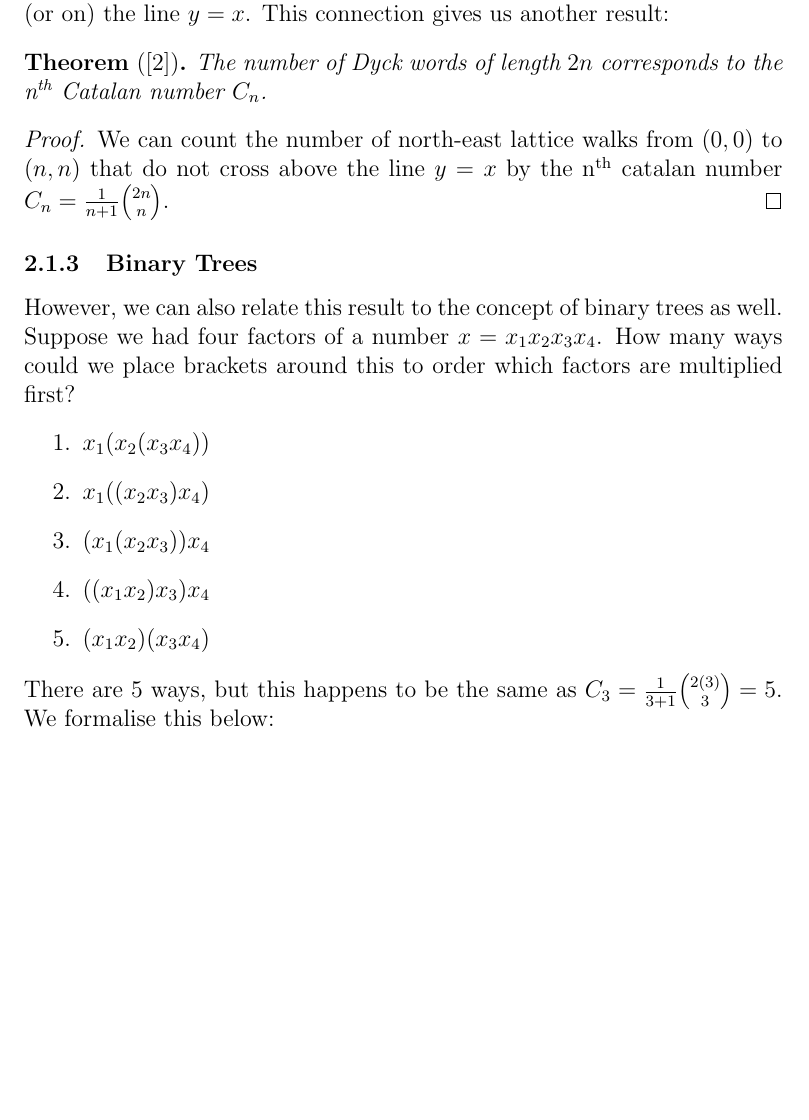
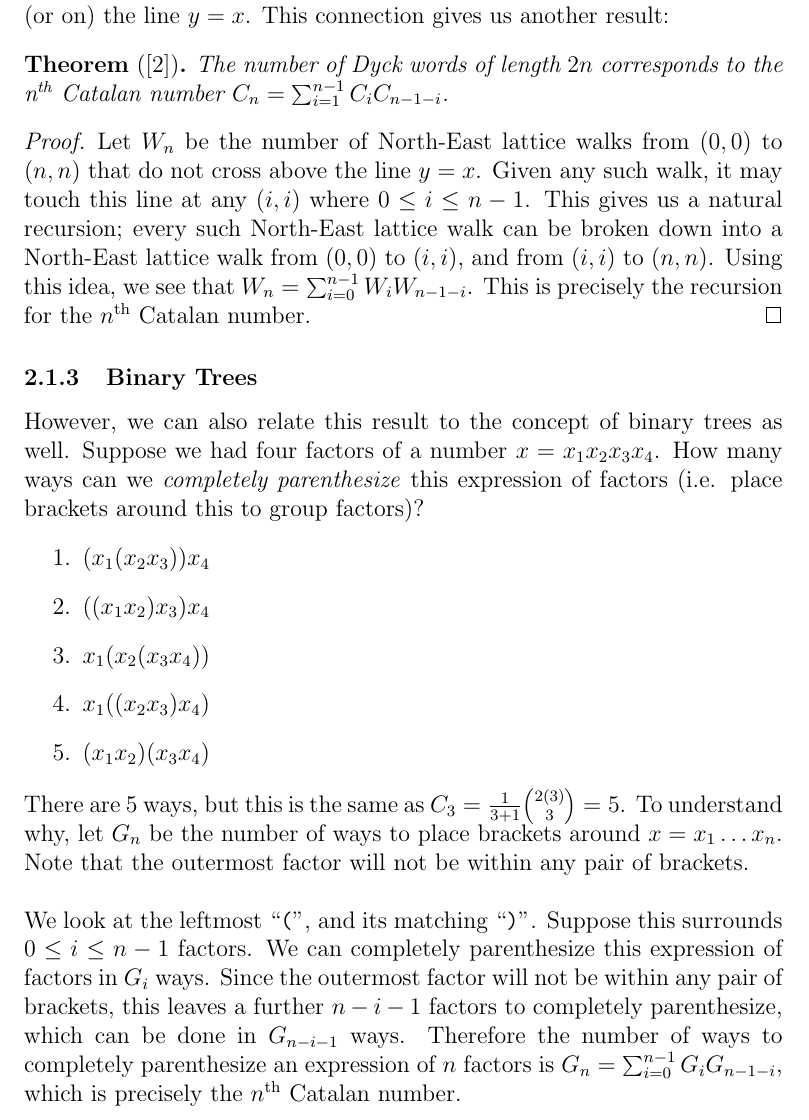
Before and after one commit to Laveen-C/3rd-year-project, a LaTeX document (Final Report/report.tex, which reads Final Report/LitReview/Background/background.tex): part of page 7 of 8 before the commit and part of page 7 of 9 after it, cut so that both start at the same text, the shorter picture padded with empty space. Compiled offline with pdfLaTeX.

Commit message:
diss work so far

```diff
--- a/Final Report/LitReview/Background/background.tex
+++ b/Final Report/LitReview/Background/background.tex
@@ -38,23 +38,24 @@ In other words, every step is exactly one unit vector right or one unit vector u
 \noindent This is a trivial mapping, as we can take a move east to be ``\texttt{(}'', and a move north to be ``\texttt{)}''. This works out as expected since we have $2n$ brackets to match, and $n$ moves east and north each during such lattice walks. Our restriction on Dyck words that ensures there are never more ``\texttt{)}'' brackets than ``\texttt{(}'' brackets corresponds to the restriction of the walk being below (or on) the line $y = x$. This connection gives us another result:
 
 \begin{theorem}[{\cite{rukavicka2011dp}}]
-    The number of Dyck words of length $2n$ corresponds to the n\textsuperscript{th} Catalan number $C_{n}$.
+    The number of Dyck words of length $2n$ corresponds to the n\textsuperscript{th} Catalan number $C_{n}=\sum_{i=1}^{n-1}C_{i}C_{n-1-i}$.
 \end{theorem}
 \begin{proof}
-    We can count the number of north-east lattice walks from $(0, 0)$ to $(n, n)$ that do not cross above the line $y=x$ by the n\textsuperscript{th} catalan number $C_{n} = \frac{1}{n+1} {2n \choose n}$.
+    Let $W_{n}$ be the number of North-East lattice walks from $(0,0)$ to $(n,n)$ that do not cross above the line $y = x$. Given any such walk, it may touch this line at any $(i, i)$ where $0 \leq i \leq n-1$. This gives us a natural recursion; every such North-East lattice walk can be broken down into a North-East lattice walk from $(0, 0)$ to $(i, i)$, and from $(i, i)$ to $(n, n)$. Using this idea, we see that $W_{n}=\sum_{i=0}^{n-1}W_{i}W_{n-1-i}$. This is precisely the recursion for the $n\textsuperscript{th}$ Catalan number.
 \end{proof}
 
 \subsubsection{Binary Trees}
-\noindent However, we can also relate this result to the concept of binary trees as well. Suppose we had four factors of a number $x = x_{1}x_{2}x_{3}x_{4}$. How many ways could we place brackets around this to order which factors are multiplied first?
+\noindent However, we can also relate this result to the concept of binary trees as well. Suppose we had four factors of a number $x = x_{1}x_{2}x_{3}x_{4}$. How many ways can we \textit{completely parenthesize} this expression of factors (i.e. place brackets around this to group factors)?
 \begin{enumerate}
+    \item $(x_{1}(x_{2}x_{3}))x_{4}$
+    \item $((x_{1}x_{2})x_{3})x_{4}$
     \item $x_{1}(x_{2}(x_{3}x_{4}))$
     \item $x_{1}((x_{2}x_{3})x_{4})$
-    \item $(x_{1}(x_{2}x_{3}))x_{4}$
-    \item $((x_{1}x_{2})x_{3})x_{4}$
     \item $(x_{1}x_{2})(x_{3}x_{4})$
 \end{enumerate}
-There are 5 ways, but this happens to be the same as $C_3 = \frac{1}{3+1} {2(3) \choose 3} = 5$. We formalise this below:
-
+There are 5 ways, but this is the same as $C_3 = \frac{1}{3+1} {2(3) \choose 3} = 5$. To understand why, let $G_{n}$ be the number of ways to place brackets around $x = x_{1}\dots x_{n}$. Note that the outermost factor will not be within any pair of brackets.
+\par\null
+\noindent We look at the leftmost ``\texttt{(}'', and its matching ``\texttt{)}''. Suppose this surrounds $0 \leq i \leq n-1$ factors. We can completely parenthesize this expression of factors in $G_{i}$ ways. Since the outermost factor will not be within any pair of brackets, this leaves a further $n-i-1$ factors to completely parenthesize, which can be done in $G_{n-i-1}$ ways. Therefore the number of ways to completely parenthesize an expression of $n$ factors is ${G_{n}=\sum_{i=0}^{n-1}G_{i}G_{n-1-i}}$, which is precisely the $n\textsuperscript{th}$ Catalan number.
 \begin{theorem}
     The number of proper binary trees with $n+1$ leaves is $C_n$.
 \end{theorem}
```
Also changed, not shown: Final Report/report.pdf, Final Report/LitReview/Background/background.tex (6 more changed lines), 4 other files.
